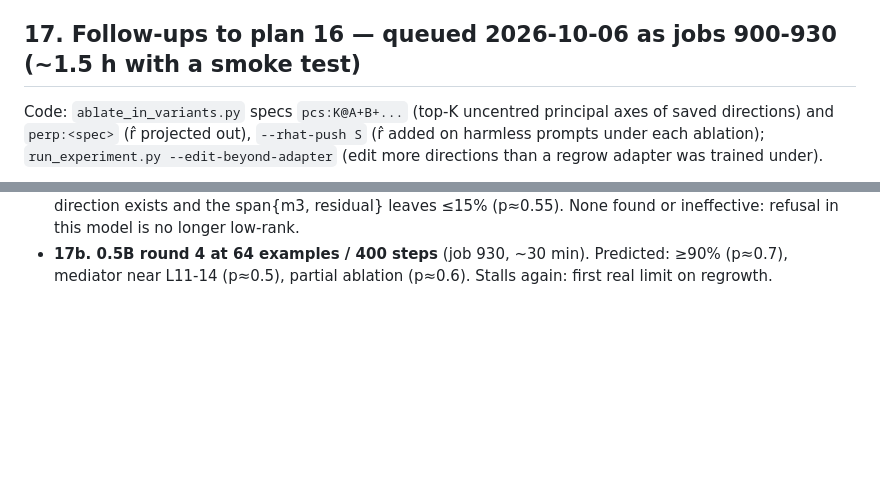
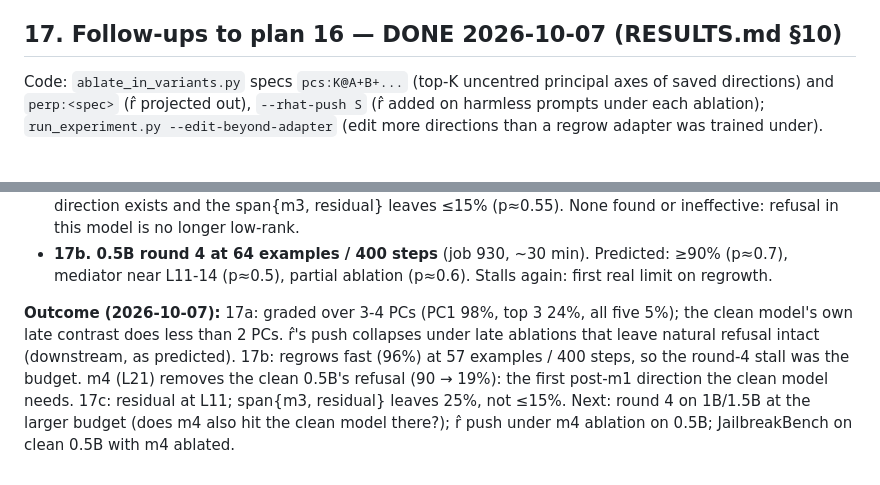
Before and after one commit to Darby79797/llm-refusal, a Markdown page: PROPOSED_PLANS.md, 2 parts joined by grey strips. Rendered like a GitHub page; blank space fills up the shorter version.

```diff
--- a/PROPOSED_PLANS.md
+++ b/PROPOSED_PLANS.md
@@ -249,7 +249,7 @@ branch holds. Next: PCA of the five directions and ablate the top PCs in the cle
 or impossible?); (ii) a residual search in 0.5B round 3/4 with m3 ablated (refusal is less concentrated there);
 (iii) PCA/top-k of the Llama-3-8B seed span in the clean model.
 
-## 17. Follow-ups to plan 16 — queued 2026-10-06 as jobs 900-930 (~1.5 h with a smoke test)
+## 17. Follow-ups to plan 16 — DONE 2026-10-07 (RESULTS.md §10)
 
 Code: `ablate_in_variants.py` specs `pcs:K@A+B+...` (top-K uncentred principal axes of saved directions) and
 `perp:<spec>` (r̂ projected out), `--rhat-push S` (r̂ added on harmless prompts under each ablation);
@@ -269,3 +269,10 @@ Code: `ablate_in_variants.py` specs `pcs:K@A+B+...` (top-K uncentred principal a
   longer low-rank.
 - **17b. 0.5B round 4 at 64 examples / 400 steps** (job 930, ~30 min). Predicted: ≥90% (p≈0.7), mediator near L11-14
   (p≈0.5), partial ablation (p≈0.6). Stalls again: first real limit on regrowth.
+
+**Outcome (2026-10-07):** 17a: graded over 3-4 PCs (PC1 98%, top 3 24%, all five 5%); the clean model's own late
+contrast does less than 2 PCs. r̂'s push collapses under late ablations that leave natural refusal intact
+(downstream, as predicted). 17b: regrows fast (96%) at 57 examples / 400 steps, so the round-4 stall was the budget. m4
+(L21) removes the clean 0.5B's refusal (90 → 19%): the first post-m1 direction the clean model needs. 17c: residual at L11;
+span{m3, residual} leaves 25%, not ≤15%. Next: round 4 on 1B/1.5B at the larger budget (does m4 also hit the clean
+model there?); r̂ push under m4 ablation on 0.5B; JailbreakBench on clean 0.5B with m4 ablated.
```
Also changed, not shown: HANDOFF-2026-10-03.md (+8 -0 lines), RESULTS.md (+26 -1 lines).
